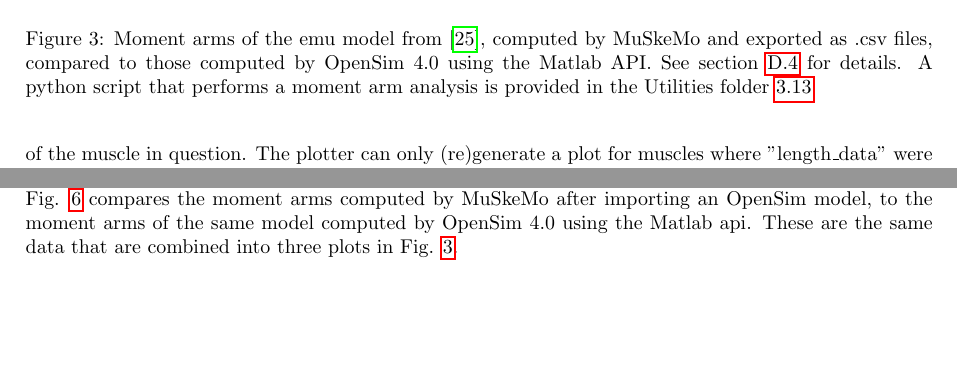
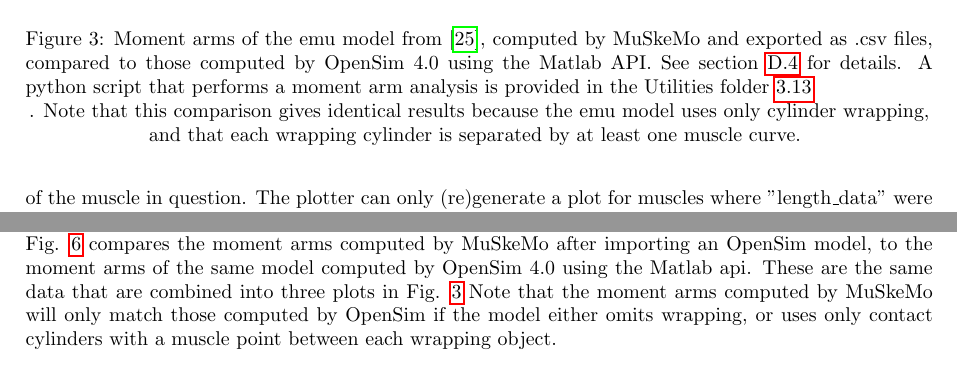
Before and after one commit to PashavanBijlert/MuSkeMo, a LaTeX document (MuSkeMo manual/MuSkeMo manual.tex): two parts of pages 14 and 34 of 37, joined at a grey line, cut so that both start at the same text, the shorter picture padded with empty space. Compiled offline with pdfLaTeX.

Commit message:
Added disclaimers about moment arms.

```diff
--- a/MuSkeMo manual/MuSkeMo manual.tex
+++ b/MuSkeMo manual/MuSkeMo manual.tex
@@ -428,11 +425,11 @@ If "Export length and moment arm" is selected, a CSV (or other file, see \ref{se
     %\vspace{-155pt}
     \centering
     \includegraphics[width=1\textwidth]{figures/HKA_momentarms_emu.eps} % Add image
-    \caption{Moment arms of the emu model from \cite{vanbijlertMusclecontrolledPhysicsSimulations2024a}, computed by MuSkeMo and exported as .csv files, compared to those computed by OpenSim 4.0 using the Matlab API. See section \ref{sec:momentarmvalidation} for details. A python script that performs a moment arm analysis is provided in the Utilities folder \ref{sec:muskemoutilities}}
+    \caption{Moment arms of the emu model from \cite{vanbijlertMusclecontrolledPhysicsSimulations2024a}, computed by MuSkeMo and exported as .csv files, compared to those computed by OpenSim 4.0 using the Matlab API. See section \ref{sec:momentarmvalidation} for details. A python script that performs a moment arm analysis is provided in the Utilities folder \ref{sec:muskemoutilities}}. Note that this comparison gives identical results because the emu model uses only cylinder wrapping, and that each wrapping cylinder is separated by at least one muscle curve.
     \label{fig:momentarmscombined}
 \end{figure}
 
-%example figure of difference in my emu, made using an automated script that will be dumped in the utilities folder
+
 \subsubsection{Plotting}
 \label{sec:plotting}
 
@@ -1310,7 +1307,7 @@ r_m = -dl_m / d\phi_j
 
 The minus sign in eq. \ref{eq:momentarm} appears due to the convention in musculoskeletal simulators to define muscle contractile force as a positive scalar, even though muscle contraction results in a negative change in length.
 
-Accurate computations of moment arms therefore require correct application of local frames, positions and orientations, require accurate changes in muscle point positions when the joints are rotated, and also require accurate computations of the instantaneous muscle lengths in all of the different joint poses. Fig. \ref{fig:momentarmsindividual} compares the moment arms computed by MuSkeMo after importing an OpenSim model, to the moment arms of the same model computed by OpenSim 4.0 using the Matlab api. These are the same data that are combined into three plots in Fig. \ref{fig:momentarmscombined}.
+Accurate computations of moment arms therefore require correct application of local frames, positions and orientations, require accurate changes in muscle point positions when the joints are rotated, and also require accurate computations of the instantaneous muscle lengths in all of the different joint poses. Fig. \ref{fig:momentarmsindividual} compares the moment arms computed by MuSkeMo after importing an OpenSim model, to the moment arms of the same model computed by OpenSim 4.0 using the Matlab api. These are the same data that are combined into three plots in Fig. \ref{fig:momentarmscombined} Note that the moment arms computed by MuSkeMo will only match those computed by OpenSim if the model either omits wrapping, or uses only contact cylinders with a muscle point between each wrapping object.
 
 \begin{figure}[htbp]
     %\vspace{-155pt}
```
Also changed, not shown: MuSkeMo manual/MuSkeMo manual.pdf, MuSkeMo manual/MuSkeMo manual.tex (9 more changed lines).
